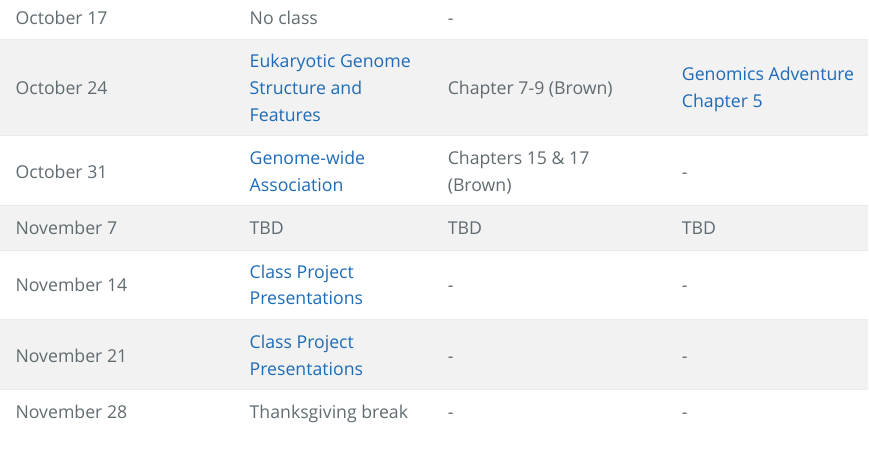
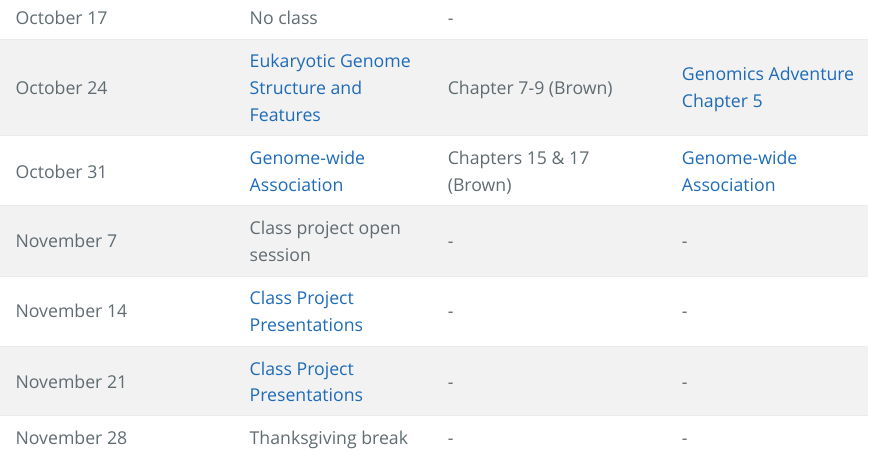
Before and after one commit to mbtoomey/genome_biology_FA24, an R Markdown document (index.Rmd): the page in a window 1100 px wide, from 1280 px down. The pictures show the output file index.html that the author committed with the source, opened offline.

Commit message:
update index open session

```diff
--- a/index.Rmd
+++ b/index.Rmd
@@ -37,8 +37,8 @@ October 3 | [Genome & Transcriptome Annotation](https://github.com/mbtoomey/geno
 October 10 | [RNA-seq Analyses](https://github.com/mbtoomey/genome_biology_FA24/blob/main/Lessons/RNAseq.md) |Chapters 10-12 (Brown) | [RNA-seq Analyses](https://github.com/mbtoomey/genome_biology_FA24/blob/main/Lessons/RNAseq.md)
 October 17  | No class | -
 October 24  | [Eukaryotic Genome Structure and Features](https://github.com/mbtoomey/genome_biology_FA24/blob/main/Lessons/Lecture_7_Genome_Structure.pdf) | Chapter 7-9 (Brown) | [Genomics Adventure Chapter 5](https://github.com/mbtoomey/genomics_adventure/blob/release/chapter_5/task_1.md)
-October 31   | [Genome-wide Association](https://github.com/mbtoomey/genome_biology_FA24/blob/main/Lessons/GWA.md) | Chapters 15 & 17 (Brown) | -
-November 7   | TBD | TBD | TBD
+October 31   | [Genome-wide Association](https://github.com/mbtoomey/genome_biology_FA24/blob/main/Lessons/GWA.md) | Chapters 15 & 17 (Brown) | [Genome-wide Association](https://github.com/mbtoomey/genome_biology_FA24/blob/main/Lessons/GWA.md)
+November 7   | Class project open session | - | -
 November 14  | [Class Project Presentations](https://docs.google.com/spreadsheets/d/1DVq0VemQlcY2oDZhtWaNZmfGDkfdZXTkxrJdSCjfZn8/edit?usp=sharing) | - | -
 November 21  | [Class Project Presentations](https://docs.google.com/spreadsheets/d/1DVq0VemQlcY2oDZhtWaNZmfGDkfdZXTkxrJdSCjfZn8/edit?usp=sharing)  | - | -
 November 28  | Thanksgiving break | - | -
```
Also changed, not shown: index.html.
